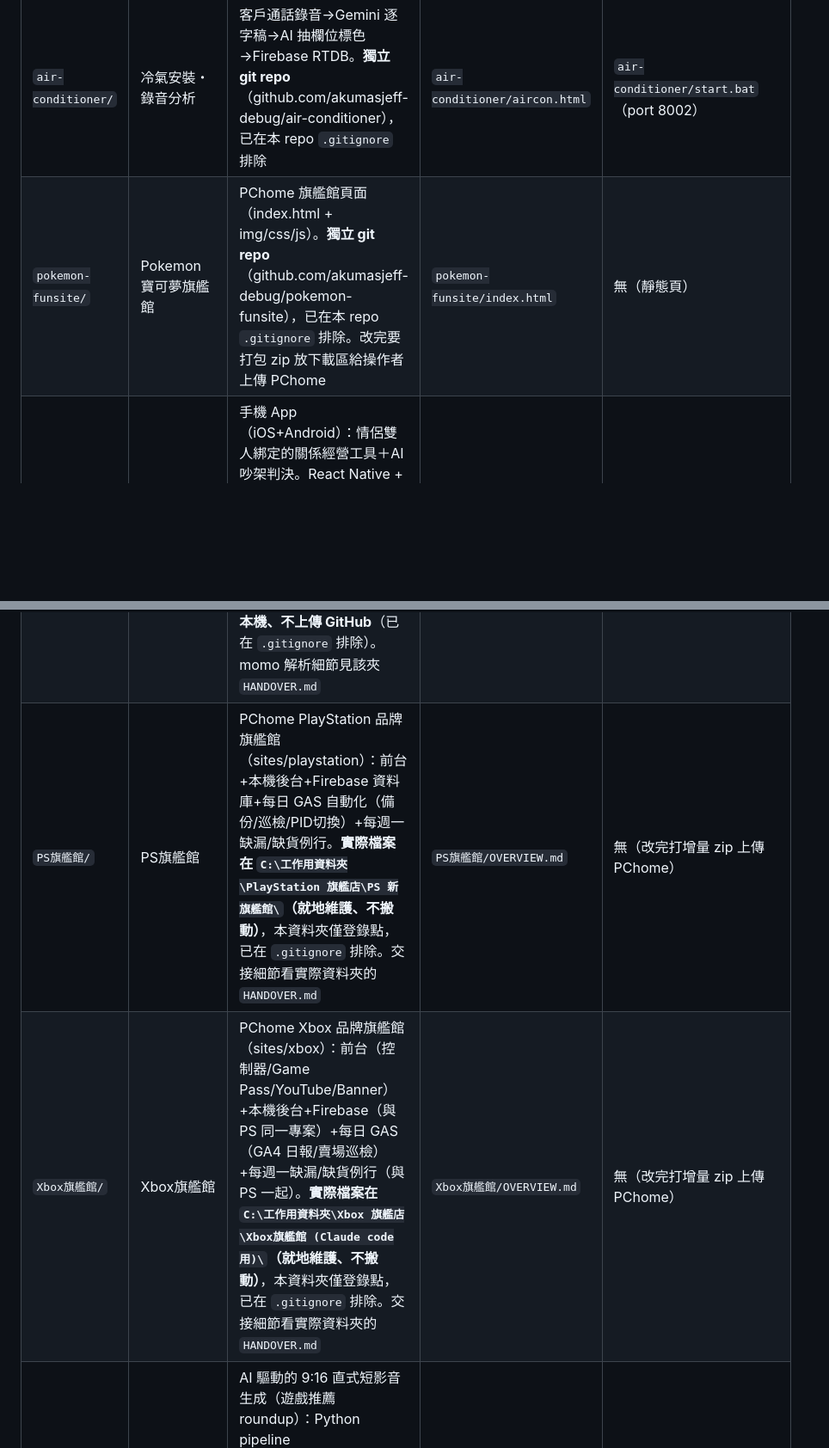
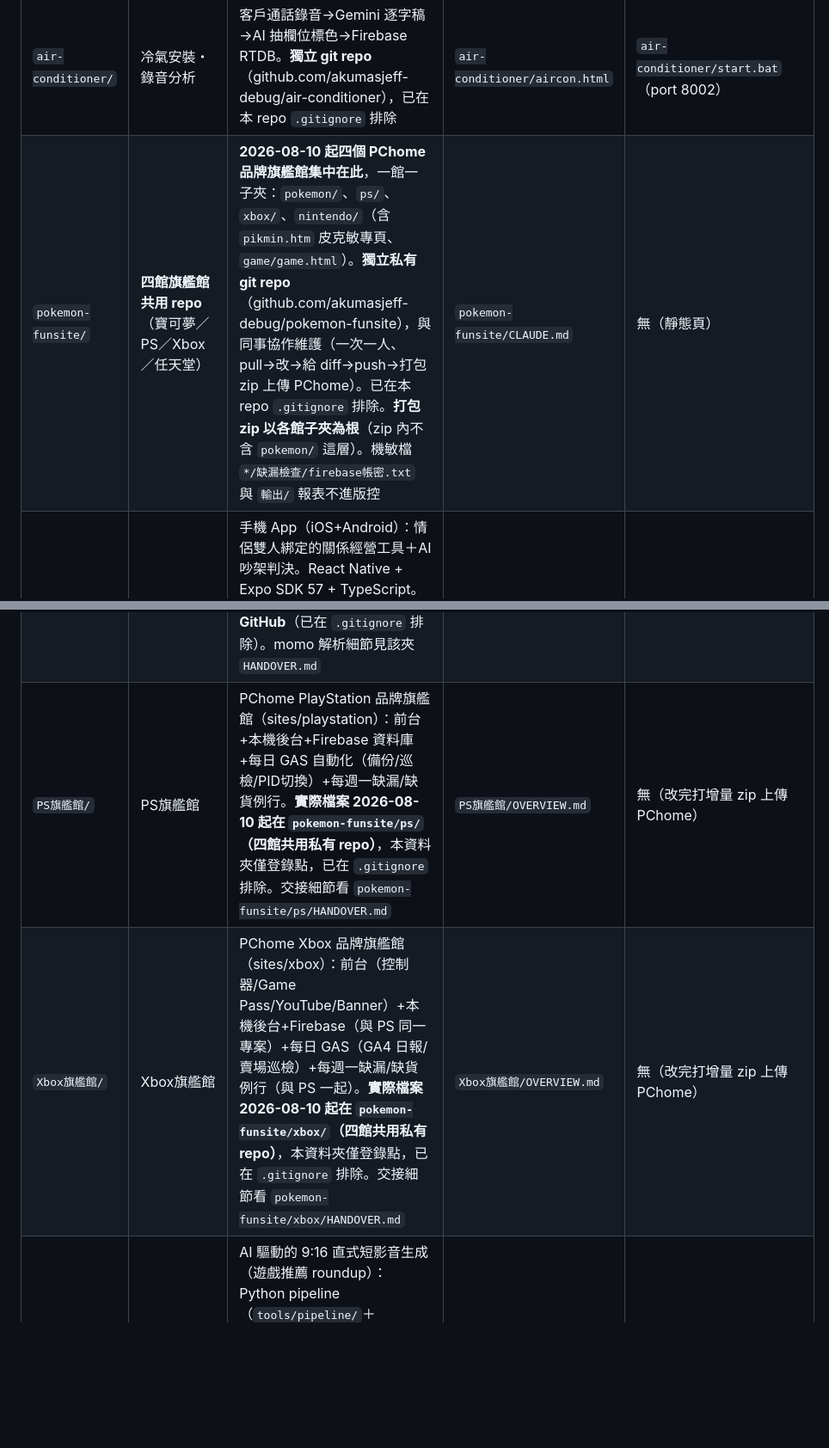
Before and after one commit to akumasjeff-debug/ivan-work, a Markdown page: CLAUDE.md, 2 parts joined by grey strips. Shown at 86% size. Rendered like a GitHub page; blank space fills up the shorter version.

Commit message:
CLAUDE.md：三旗艦館搬入 pokemon-funsite 四館共用 repo
PS/Xbox/任天堂 三館檔案 2026-08-10 從 C:\工作用資料夾 搬入
私有 repo pokemon-funsite 的 ps/、xbox/、nintendo/，與寶可夢館
一起跟同事協作維護。更新登錄表三館的位置描述，並把
pokemon-funsite 那列改寫為四館共用 repo（含 zip 以各館夾為根、
機敏檔不進版控等要點）。

Co-Authored-By: Claude Opus 5 (1M context) <noreply@anthropic.com>

```diff
--- a/CLAUDE.md
+++ b/CLAUDE.md
@@ -27,11 +27,11 @@
 | `PTT彈幕/` | PTT 留言彈幕 | 選 PTT 熱門看板文章，推文化作彈幕、常駐 5 秒輪詢自動更新。主要版本＝桌面覆蓋層（tkinter：透明置頂、滑鼠穿透、可拖曳調位置大小）；另有網頁版（server.py 代理＋App 模式視窗，port 8003） | `PTT彈幕/overlay.pyw` | `PTT彈幕/start.bat`（覆蓋層版，桌面捷徑「PTT Danmaku」）；網頁版 `start-web.bat` |
 | `遊戲下單數量分析/` | 遊戲下單數量分析 | 實體遊戲商品進貨前的決策分析：聲量調查→需求推估→建議下單量，產出 Markdown 報告（放 `reports/`） | `遊戲下單數量分析/報告範本.md` | 無（純文件） |
 | `air-conditioner/` | 冷氣安裝・錄音分析 | 客戶通話錄音→Gemini 逐字稿→AI 抽欄位標色→Firebase RTDB。**獨立 git repo**（github.com/akumasjeff-debug/air-conditioner），已在本 repo `.gitignore` 排除 | `air-conditioner/aircon.html` | `air-conditioner/start.bat`（port 8002） |
-| `pokemon-funsite/` | Pokemon 寶可夢旗艦館 | PChome 旗艦館頁面（index.html + img/css/js）。**獨立 git repo**（github.com/akumasjeff-debug/pokemon-funsite），已在本 repo `.gitignore` 排除。改完要打包 zip 放下載區給操作者上傳 PChome | `pokemon-funsite/index.html` | 無（靜態頁） |
+| `pokemon-funsite/` | **四館旗艦館共用 repo**（寶可夢／PS／Xbox／任天堂） | **2026-08-10 起四個 PChome 品牌旗艦館集中在此**，一館一子夾：`pokemon/`、`ps/`、`xbox/`、`nintendo/`（含 `pikmin.htm` 皮克敏專頁、`game/game.html`）。**獨立私有 git repo**（github.com/akumasjeff-debug/pokemon-funsite），與同事協作維護（一次一人、pull→改→給 diff→push→打包 zip 上傳 PChome）。已在本 repo `.gitignore` 排除。**打包 zip 以各館子夾為根**（zip 內不含 `pokemon/` 這層）。機敏檔 `*/缺漏檢查/firebase帳密.txt` 與 `輸出/` 報表不進版控 | `pokemon-funsite/CLAUDE.md` | 無（靜態頁） |
 | `couple-court/` | Ai公道伯（名稱暫定案） | 手機 App（iOS+Android）：情侶雙人綁定的關係經營工具＋AI 吵架判決。React Native + Expo SDK 57 + TypeScript。**MVP 畫面 v1 完成（2026-07-14）**：關係列表/配對/連結詳情/個人小檔案/願望清單，跑記憶體假資料層；Firebase 未接。**獨立 git repo**（github.com/akumasjeff-debug/couple-court），已在本 repo `.gitignore` 排除 | `couple-court/OVERVIEW.md` | `couple-court/start.bat`＋手機 Expo Go 掃 QR |
 | `pchome-listing/` | 賣場資訊文案 | PChome 24h 商品上架素材（文案 HTML／主圖／GIF／欄位文字），一商品一子資料夾（NS2 主機、PS5×3、NS 節奏天國）。遊戲商品固定流程見該 repo 的 `遊戲商品SOP.md`。**獨立 git repo**（github.com/akumasjeff-debug/pchome-listing，Private），已在本 repo `.gitignore` 排除 | `pchome-listing/OVERVIEW.md` | 無（`detail-預覽.html` 瀏覽器直接開） |
 | `內部比價程式/` | 內部比價程式 | PChome 24h 比價 CLI：區域→賣場→商品（過濾無可賣量）→品名搜全站同商品比價，產出 xlsx/md/tsv 報表（放 `reports/`）。**僅存本機、不上傳 GitHub**（已在 `.gitignore` 排除）。API 端點與可賣量判讀見該夾 `HANDOVER.md` | `內部比價程式/比價.py` | `py 內部比價程式\比價.py`（CLI，無伺服器） |
 | `外部比價程式/` | 外部比價程式（跨站比價） | 拿 PChome 賣場商品去**外站**比價（v1: momo，站點 adapter 可擴充），一款遊戲一列、預設賣太貴的排前面，產出 HTML/TSV 報表（放 `reports/`）。PChome 端邏輯承襲內部比價程式，另加品牌詞/二手/版本位階/代數等跨站比對規則。**僅存本機、不上傳 GitHub**（已在 `.gitignore` 排除）。momo 解析細節見該夾 `HANDOVER.md` | `外部比價程式/跨站比價.py` | `py 外部比價程式\跨站比價.py <賣場Id>`（CLI，無伺服器） |
-| `PS旗艦館/` | PS旗艦館 | PChome PlayStation 品牌旗艦館（sites/playstation）：前台+本機後台+Firebase 資料庫+每日 GAS 自動化（備份/巡檢/PID切換）+每週一缺漏/缺貨例行。**實際檔案在 `C:\工作用資料夾\PlayStation 旗艦店\PS 新旗艦館\`（就地維護、不搬動）**，本資料夾僅登錄點，已在 `.gitignore` 排除。交接細節看實際資料夾的 `HANDOVER.md` | `PS旗艦館/OVERVIEW.md` | 無（改完打增量 zip 上傳 PChome） |
-| `Xbox旗艦館/` | Xbox旗艦館 | PChome Xbox 品牌旗艦館（sites/xbox）：前台（控制器/Game Pass/YouTube/Banner）+本機後台+Firebase（與 PS 同一專案）+每日 GAS（GA4 日報/賣場巡檢）+每週一缺漏/缺貨例行（與 PS 一起）。**實際檔案在 `C:\工作用資料夾\Xbox 旗艦店\Xbox旗艦館 (Claude code用)\`（就地維護、不搬動）**，本資料夾僅登錄點，已在 `.gitignore` 排除。交接細節看實際資料夾的 `HANDOVER.md` | `Xbox旗艦館/OVERVIEW.md` | 無（改完打增量 zip 上傳 PChome） |
+| `PS旗艦館/` | PS旗艦館 | PChome PlayStation 品牌旗艦館（sites/playstation）：前台+本機後台+Firebase 資料庫+每日 GAS 自動化（備份/巡檢/PID切換）+每週一缺漏/缺貨例行。**實際檔案 2026-08-10 起在 `pokemon-funsite/ps/`（四館共用私有 repo）**，本資料夾僅登錄點，已在 `.gitignore` 排除。交接細節看 `pokemon-funsite/ps/HANDOVER.md` | `PS旗艦館/OVERVIEW.md` | 無（改完打增量 zip 上傳 PChome） |
+| `Xbox旗艦館/` | Xbox旗艦館 | PChome Xbox 品牌旗艦館（sites/xbox）：前台（控制器/Game Pass/YouTube/Banner）+本機後台+Firebase（與 PS 同一專案）+每日 GAS（GA4 日報/賣場巡檢）+每週一缺漏/缺貨例行（與 PS 一起）。**實際檔案 2026-08-10 起在 `pokemon-funsite/xbox/`（四館共用私有 repo）**，本資料夾僅登錄點，已在 `.gitignore` 排除。交接細節看 `pokemon-funsite/xbox/HANDOVER.md` | `Xbox旗艦館/OVERVIEW.md` | 無（改完打增量 zip 上傳 PChome） |
 | `ivan-video/` | 影片大師 | AI 驅動的 9:16 直式短影音生成（遊戲推薦 roundup）：Python pipeline（`tools/pipeline/`＋`tools/overlays/`）＋F5-TTS（家機 GPU）＋Playwright overlay＋FFmpeg 4K 輸出，一專案一夾在 `projects/`。含視覺編輯器、TTS 發音驗證（本機 Whisper）、YT 素材生成。**獨立 git repo**（github.com/akumasjeff-debug/ivan-video），**家機也在開發，動工前先 `git pull`**；已在本 repo `.gitignore` 排除，媒體大檔該 repo 自身已 gitignore | `ivan-video/CLAUDE.md` | 無（指令見 `ivan-video/docs/commands.md`，bash 跑、禁 PowerShell） |
```
Also changed, not shown: other parts of CLAUDE.md (+2 -1 lines).
